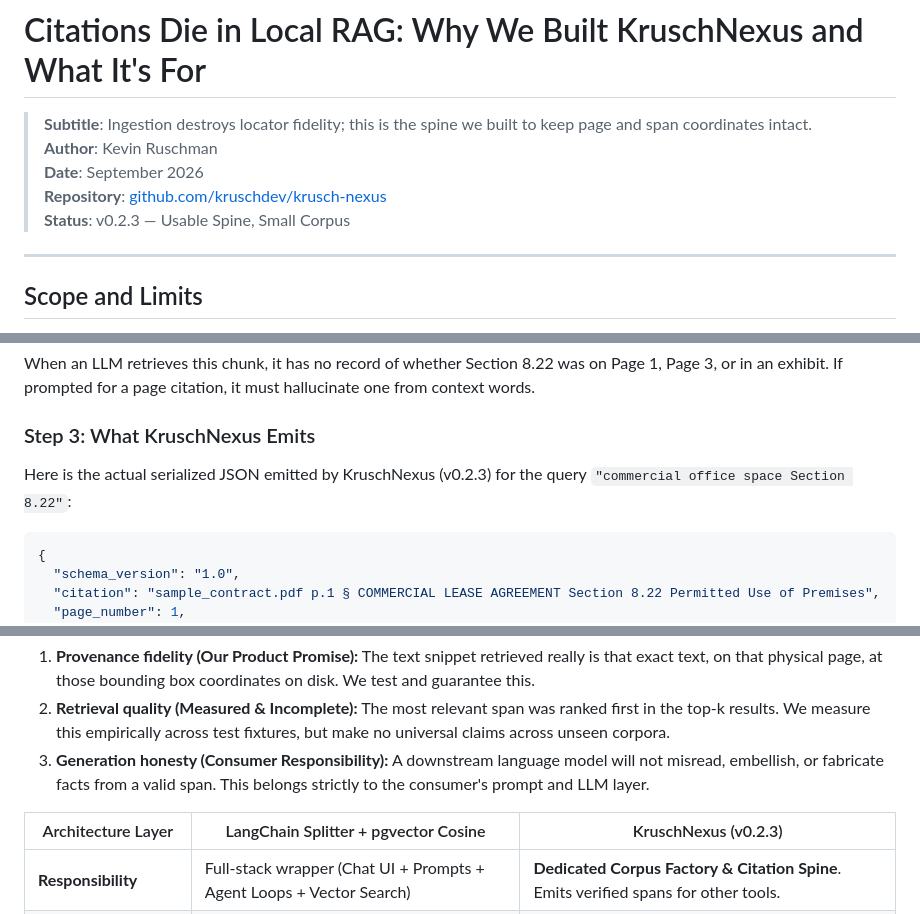
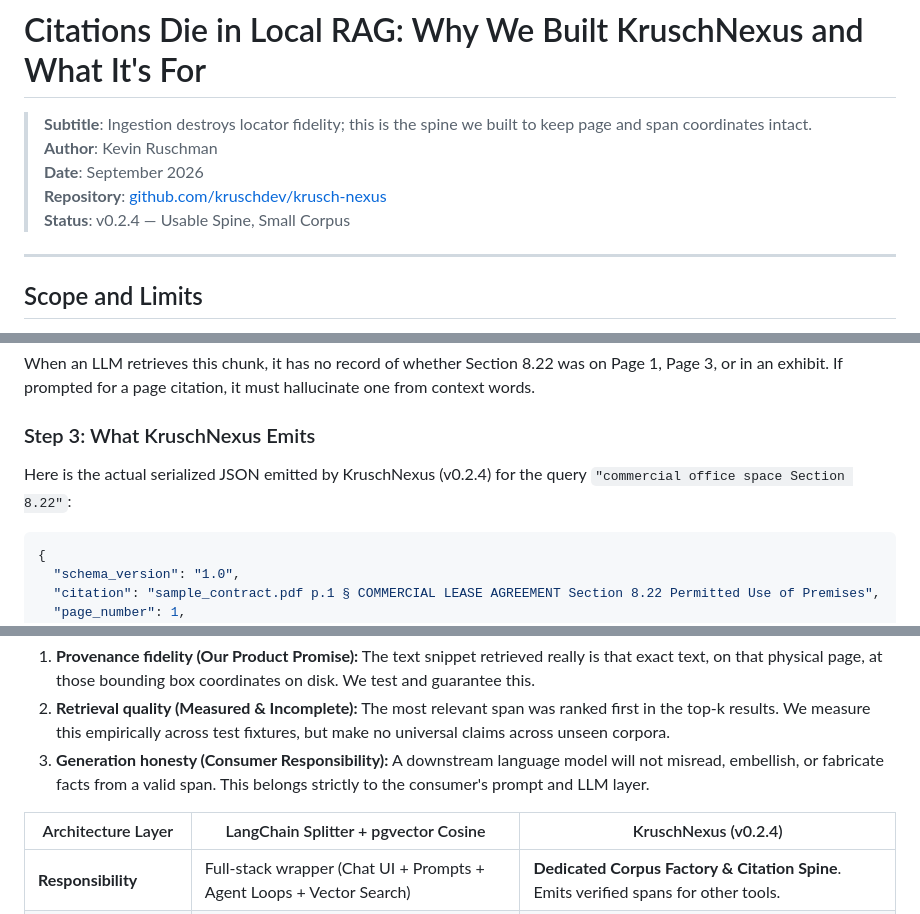
Before and after one commit to kruschdev/krusch-nexus, a Markdown page: docs/why_we_built_krusch_nexus.md, 3 parts joined by grey strips. Drawn GitHub-style.

````diff
--- a/docs/why_we_built_krusch_nexus.md
+++ b/docs/why_we_built_krusch_nexus.md
@@ -4,7 +4,7 @@
 > **Author**: Kevin Ruschman
 > **Date**: September 2026
 > **Repository**: [github.com/kruschdev/krusch-nexus](https://github.com/kruschdev/krusch-nexus)
-> **Status**: v0.2.3 — Usable Spine, Small Corpus
+> **Status**: v0.2.4 — Usable Spine, Small Corpus
 
 ---
 
@@ -47,7 +47,7 @@ In a standard LangChain ingestion setup using `RecursiveCharacterTextSplitter(ch
 When an LLM retrieves this chunk, it has no record of whether Section 8.22 was on Page 1, Page 3, or in an exhibit. If prompted for a page citation, it must hallucinate one from context words.
 
 ### Step 3: What KruschNexus Emits
-Here is the actual serialized JSON emitted by KruschNexus (v0.2.3) for the query `"commercial office space Section 8.22"`:
+Here is the actual serialized JSON emitted by KruschNexus (v0.2.4) for the query `"commercial office space Section 8.22"`:
 ```json
 {
   "schema_version": "1.0",
@@ -101,7 +101,7 @@ Three specific defects in standard RAG pipelines destroy locator fidelity:
 2. **Retrieval quality (Measured & Incomplete):** The most relevant span was ranked first in the top-k results. We measure this empirically across test fixtures, but make no universal claims across unseen corpora.
 3. **Generation honesty (Consumer Responsibility):** A downstream language model will not misread, embellish, or fabricate facts from a valid span. This belongs strictly to the consumer's prompt and LLM layer.
 
-| Architecture Layer | LangChain Splitter + pgvector Cosine | KruschNexus (v0.2.3) |
+| Architecture Layer | LangChain Splitter + pgvector Cosine | KruschNexus (v0.2.4) |
 |---|---|---|
 | **Responsibility** | Full-stack wrapper (Chat UI + Prompts + Agent Loops + Vector Search) | **Dedicated Corpus Factory & Citation Spine**. Emits verified spans for other tools. |
 | **Citation Target** | Estimated page number from token index | **Physical Page, Character Offsets, & PDF Bounding Box** |
````
Also changed, not shown: other parts of docs/why_we_built_krusch_nexus.md (+5 -5 lines), docs/security_and_threat_model.md (+1 -1 lines).
